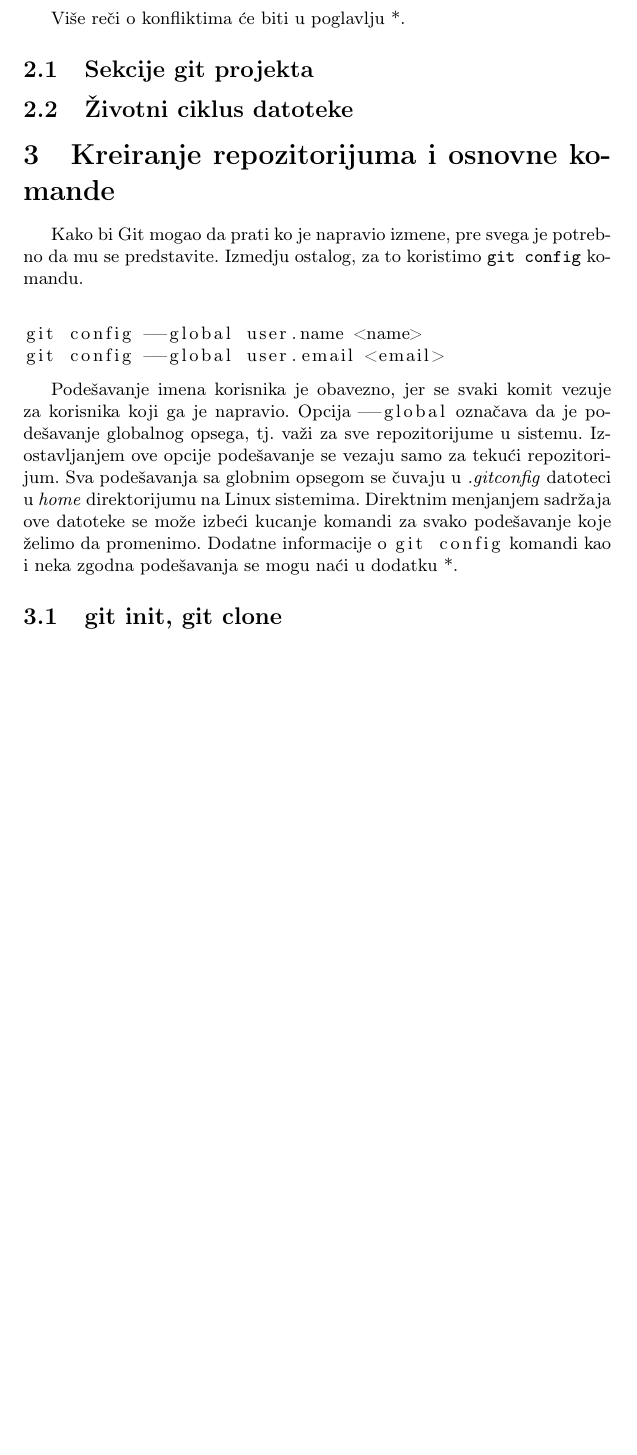
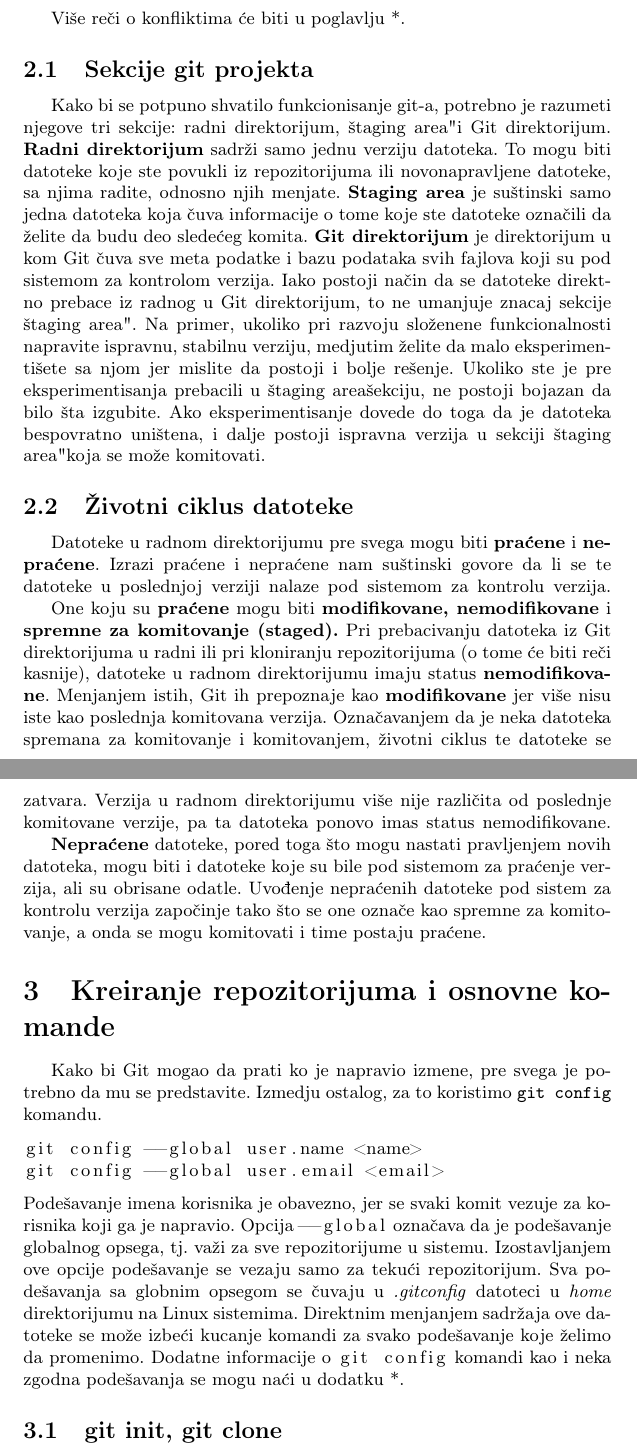
Before and after one commit to Shoocky/MSNR, a LaTeX document (GitKrozPrimere.tex): part of page 4 of 6 before the commit and two parts of pages 4 and 5 of 7 after it, the two joined at a grey line, cut so that both start at the same text, the shorter picture padded with empty space. Compiled offline with pdfLaTeX.

Commit message:
sekcije git projekta i zivotni ciklus datoteke - potrebno srediti

```diff
--- a/GitKrozPrimere.tex
+++ b/GitKrozPrimere.tex
@@ -118,12 +118,19 @@
 \end{definicija}
 Više reči o konfliktima će biti u poglavlju *.
 
+
 \subsection{Sekcije git projekta}
 \label{subsec:sekcije}
+Kako bi se potpuno shvatilo funkcionisanje git-a, potrebno je razumeti njegove tri sekcije: radni direktorijum, "staging area" i Git direktorijum. \textbf{Radni direktorijum} sadrži samo jednu verziju datoteka. To mogu biti datoteke koje ste povukli iz repozitorijuma ili novonapravljene datoteke, sa njima radite, odnosno njih menjate. \textbf{Staging area} je suštinski samo jedna datoteka koja čuva informacije o tome koje ste datoteke označili da želite da budu deo sledećeg komita. \textbf{Git direktorijum} je direktorijum u kom Git čuva sve meta podatke i bazu podataka svih fajlova koji su pod sistemom za kontrolom verzija. Iako postoji način da se datoteke direktno prebace iz radnog u Git direktorijum, to ne umanjuje znacaj sekcije "staging area". Na primer, ukoliko pri razvoju složenene funkcionalnosti napravite ispravnu, stabilnu verziju, medjutim želite da malo eksperimentišete sa njom jer mislite da postoji i bolje rešenje. Ukoliko ste je pre eksperimentisanja prebacili u "staging area" sekciju, ne postoji bojazan da bilo šta izgubite. Ako eksperimentisanje dovede do toga da je datoteka bespovratno uništena, i dalje postoji ispravna verzija u sekciji "staging area" koja se može komitovati.
+
 
 \subsection{Životni ciklus datoteke}
 \label{subsec:ciklus}
-
+Datoteke u radnom direktorijumu pre svega mogu biti \textbf{praćene} i \textbf{nepraćene}. Izrazi praćene i nepraćene nam suštinski govore da li se te datoteke u poslednjoj verziji nalaze pod sistemom za kontrolu verzija.
+\linebreak \indent
+One koju su \textbf{praćene} mogu biti \textbf{modifikovane, nemodifikovane} i \textbf{spremne za komitovanje (staged).} Pri prebacivanju datoteka iz Git direktorijuma u radni ili pri kloniranju repozitorijuma (o tome će biti reči kasnije), datoteke u radnom direktorijumu imaju status \textbf{nemodifikovane}. Menjanjem istih, Git ih prepoznaje kao \textbf{modifikovane} jer više nisu iste kao poslednja komitovana verzija. Označavanjem da je neka datoteka spremana za komitovanje i komitovanjem, životni ciklus te datoteke se zatvara. Verzija u radnom direktorijumu više nije različita od poslednje komitovane verzije, pa ta datoteka ponovo imas status nemodifikovane.
+\linebreak \indent
+\textbf{Nepraćene} datoteke, pored toga što mogu nastati pravljenjem novih datoteka, mogu biti i datoteke koje su bile pod sistemom za praćenje verzija, ali su obrisane odatle. Uvođenje nepraćenih datoteke pod sistem za kontrolu verzija započinje tako što se one označe kao spremne za komitovanje, a onda se mogu komitovati i time postaju praćene.
 
 
 
@@ -131,15 +138,13 @@
 \label{sec:kreiranje}
 
 Kako bi Git mogao da prati ko je napravio izmene, pre svega je potrebno da mu se predstavite. Izmedju ostalog, za to koristimo  \texttt{git config} komandu.
-\linebreak
-
 
 \begin{lstlisting}[language=bash]
 git config --global user.name <name>
 git config --global user.email <email>
-
 \end{lstlisting}
 
+\noindent
 Podešavanje imena korisnika je obavezno, jer se svaki komit vezuje za korisnika koji ga je napravio. Opcija |--global| označava da je podešavanje globalnog opsega, tj. važi za sve repozitorijume u sistemu. Izostavljanjem ove opcije podešavanje se vezaju samo za tekući repozitorijum. Sva podešavanja sa globnim opsegom se čuvaju u \textit{.gitconfig} datoteci u \textit{home} direktorijumu na Linux sistemima. Direktnim menjanjem sadržaja ove datoteke se može izbeći kucanje komandi za svako podešavanje koje želimo da promenimo. Dodatne informacije o |git config| komandi kao i neka zgodna podešavanja se mogu naći u dodatku *.
 
 \subsection{git init, git clone}
```
Also changed, not shown: GitKrozPrimere.tex (11 more changed lines).
